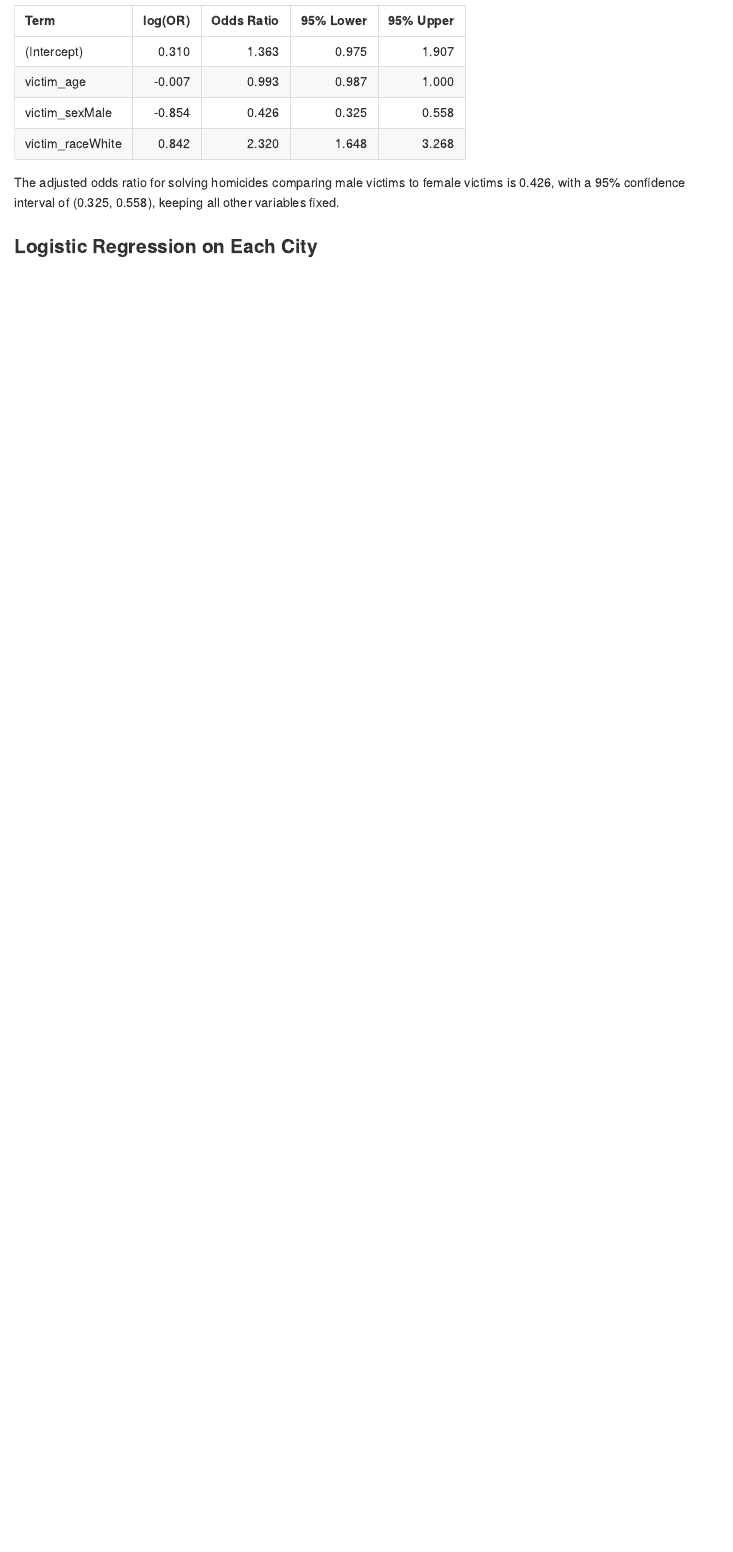
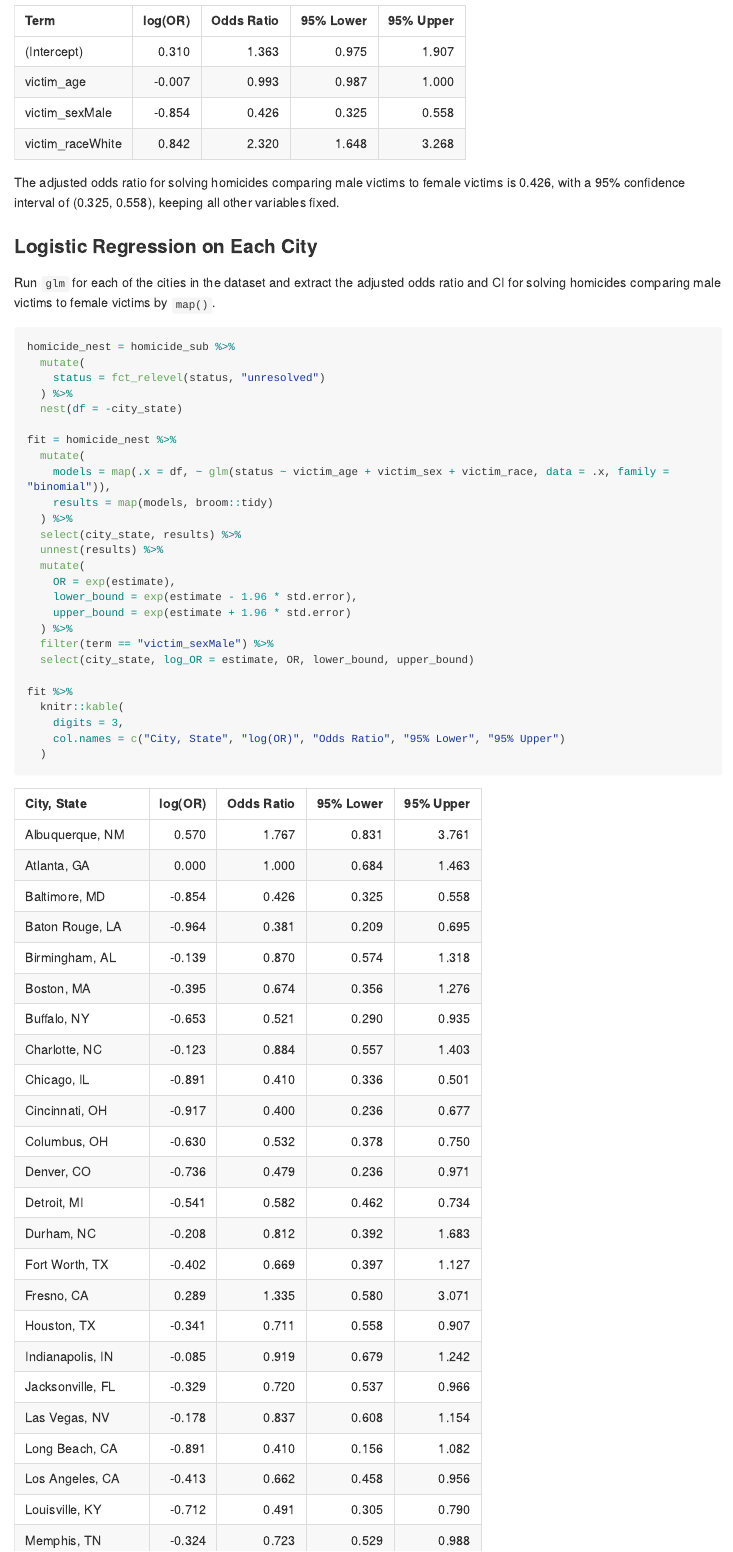
Before and after one commit to siyuegao1205/p8105_hw6_sg3889, an R Markdown document (p8105_hw6_sg3889.Rmd): the page in a window 1100 px wide, from 1730 px down. The pictures show the output file p8105_hw6_sg3889.md that the author committed with the source, drawn offline in the style of GitHub; long lines of code are wrapped.

Commit message:
Problem 2 -- run `glm` for each city nd present the adjusted OR with 95% CI

````diff
--- a/p8105_hw6_sg3889.Rmd
+++ b/p8105_hw6_sg3889.Rmd
@@ -100,3 +100,34 @@ fit %>%
 The adjusted odds ratio for solving homicides comparing male victims to female victims is 0.426, with a 95% confidence interval of (0.325, 0.558), keeping all other variables fixed.
 
 ### Logistic Regression on Each City
+
+Run `glm` for each of the cities in the dataset and extract the adjusted odds ratio and CI for solving homicides comparing male victims to female victims by `map()`.
+
+```{r}
+homicide_nest = homicide_sub %>%
+  mutate(
+    status = fct_relevel(status, "unresolved")
+  ) %>%
+  nest(df = -city_state)
+
+fit = homicide_nest %>%
+  mutate(
+    models = map(.x = df, ~ glm(status ~ victim_age + victim_sex + victim_race, data = .x, family = "binomial")),
+    results = map(models, broom::tidy)
+  ) %>%
+  select(city_state, results) %>%
+  unnest(results) %>%
+  mutate(
+    OR = exp(estimate),
+    lower_bound = exp(estimate - 1.96 * std.error),
+    upper_bound = exp(estimate + 1.96 * std.error)
+  ) %>%
+  filter(term == "victim_sexMale") %>%
+  select(city_state, log_OR = estimate, OR, lower_bound, upper_bound)
+
+fit %>%
+  knitr::kable(
+    digits = 3,
+    col.names = c("City, State", "log(OR)", "Odds Ratio", "95% Lower", "95% Upper")
+  )
+```
````
Also changed, not shown: p8105_hw6_sg3889.md.
